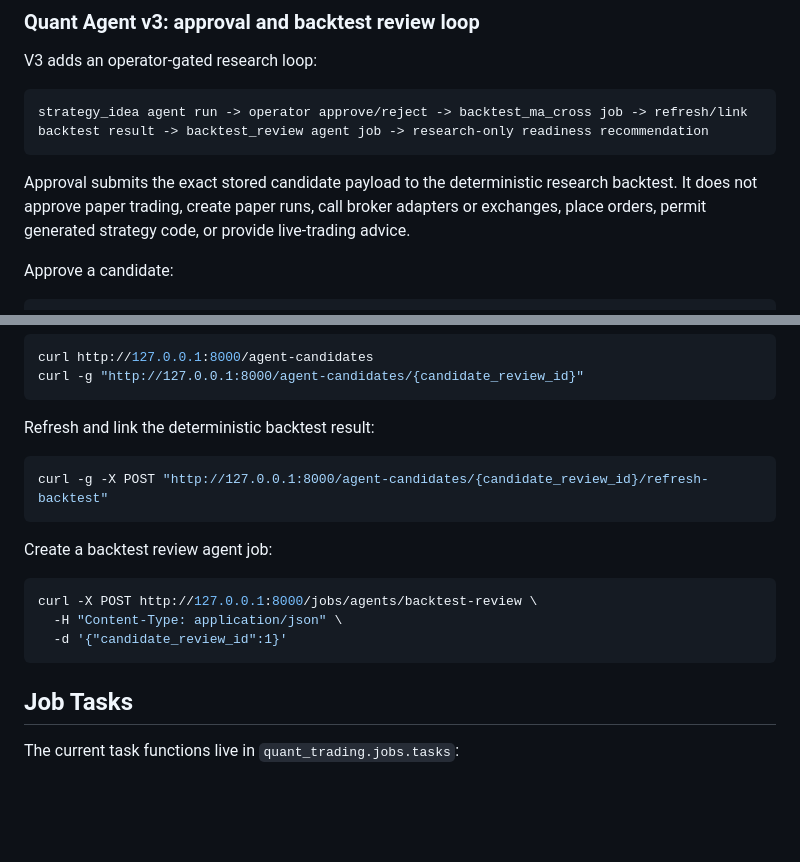
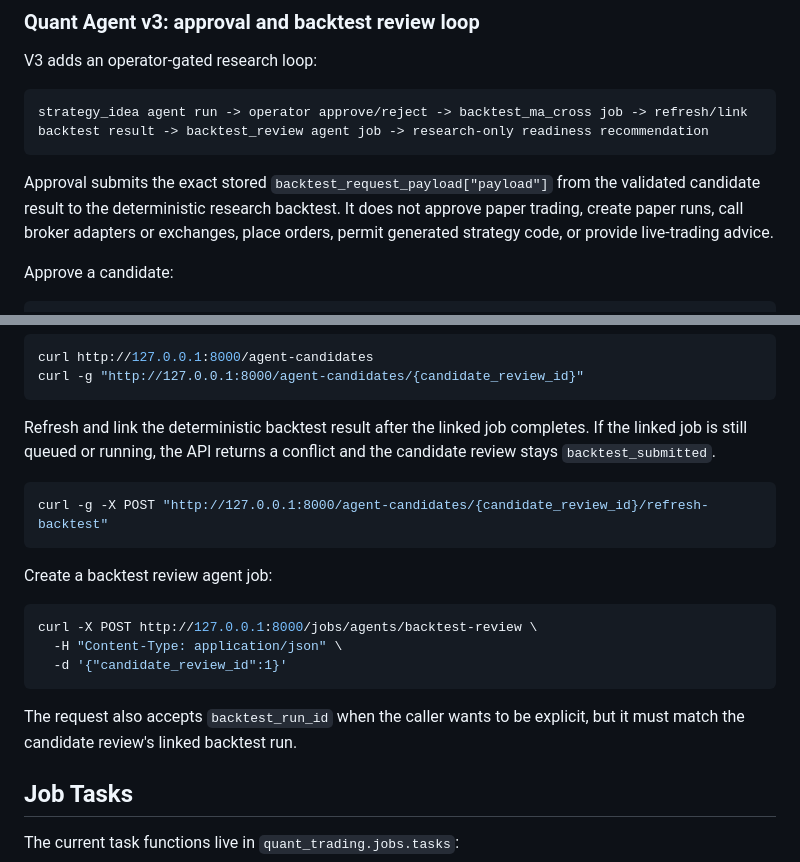
Before and after one commit to Kobelyww/claude-quant-trading, a Markdown page: README.md, 2 parts joined by grey strips. Rendered like a GitHub page; blank space fills up the shorter version.

Commit message:
docs: clarify quant agent approval docs

````diff
--- a/README.md
+++ b/README.md
@@ -405,9 +405,10 @@ V3 adds an operator-gated research loop:
 strategy_idea agent run -> operator approve/reject -> backtest_ma_cross job -> refresh/link backtest result -> backtest_review agent job -> research-only readiness recommendation
 ```
 
-Approval submits the exact stored candidate payload to the deterministic research backtest. It does
-not approve paper trading, create paper runs, call broker adapters or exchanges, place orders,
-permit generated strategy code, or provide live-trading advice.
+Approval submits the exact stored `backtest_request_payload["payload"]` from the validated
+candidate result to the deterministic research backtest. It does not approve paper trading, create
+paper runs, call broker adapters or exchanges, place orders, permit generated strategy code, or
+provide live-trading advice.
 
 Approve a candidate:
 
@@ -432,7 +433,9 @@ curl http://127.0.0.1:8000/agent-candidates
 curl -g "http://127.0.0.1:8000/agent-candidates/{candidate_review_id}"
 ```
 
-Refresh and link the deterministic backtest result:
+Refresh and link the deterministic backtest result after the linked job completes. If the linked
+job is still queued or running, the API returns a conflict and the candidate review stays
+`backtest_submitted`.
 
 ```bash
 curl -g -X POST "http://127.0.0.1:8000/agent-candidates/{candidate_review_id}/refresh-backtest"
@@ -445,6 +448,9 @@ curl -X POST http://127.0.0.1:8000/jobs/agents/backtest-review \
   -H "Content-Type: application/json" \
   -d '{"candidate_review_id":1}'
 ```
+
+The request also accepts `backtest_run_id` when the caller wants to be explicit, but it must match
+the candidate review's linked backtest run.
 
 ## Job Tasks
 
````
